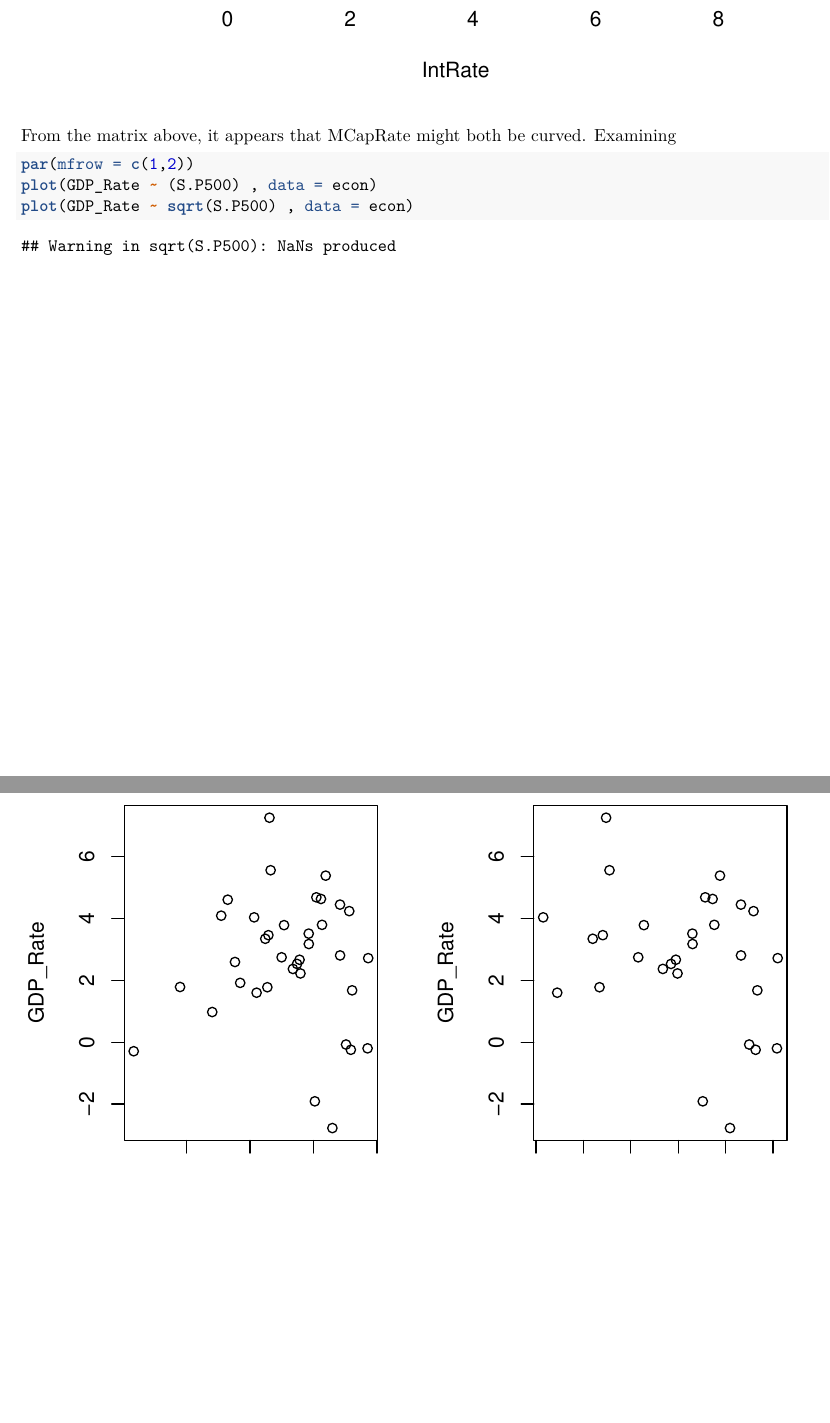
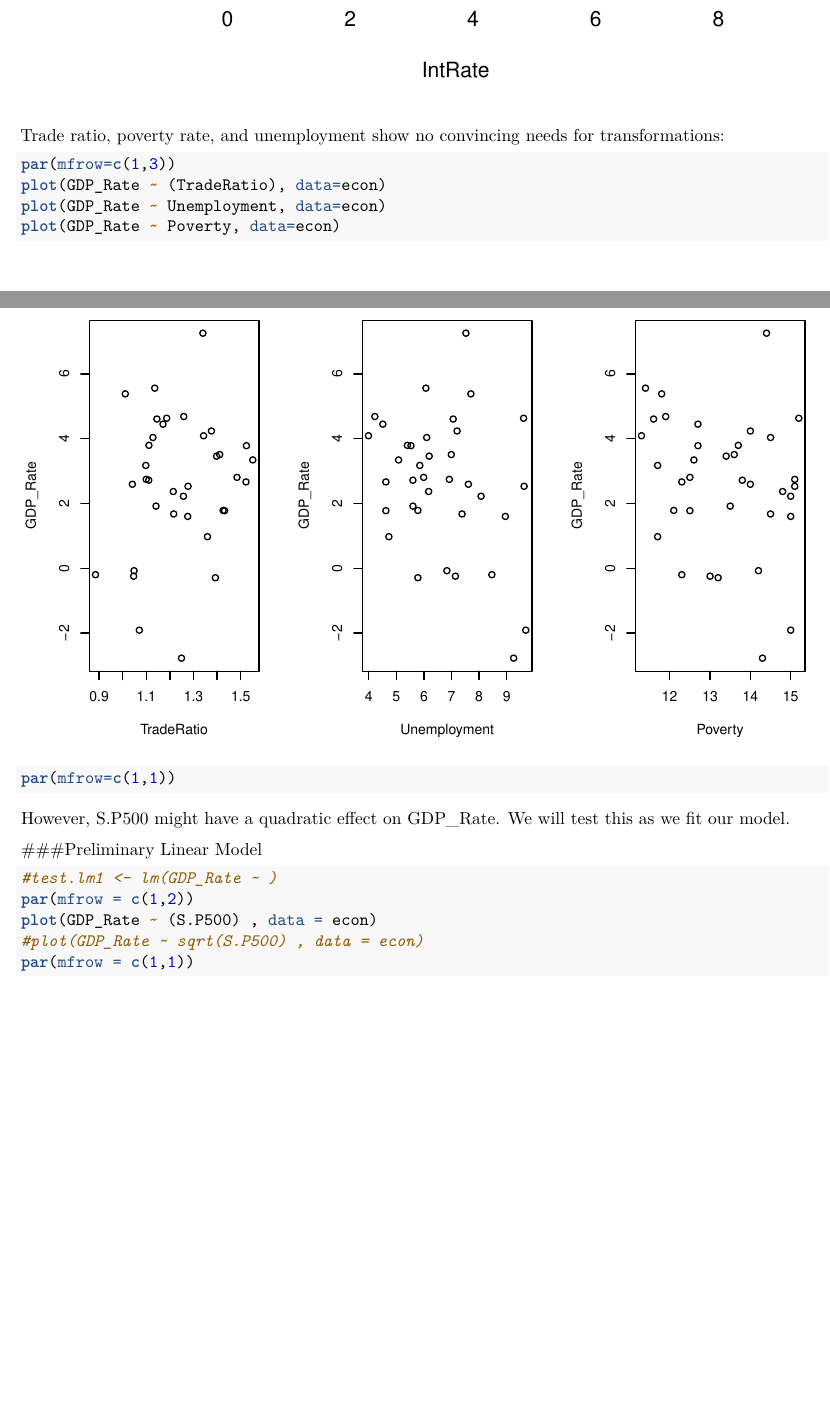
Before and after one commit to griesea/Math245, an R Markdown document (appendix.Rmd): two parts of pages 6 and 7 of 7 before the commit and two parts of pages 6 and 7 of 8 after it, joined at a grey line, cut so that both start at the same text, the shorter picture padded with empty space. Rendered offline with R 4.5, knitr and Pandoc, then LaTeX, with nearby package versions.

Commit message:
Transformations for Trade ratio et al.

````diff
--- a/appendix.Rmd
+++ b/appendix.Rmd
@@ -34,11 +34,25 @@ We dont appear to need a tranformation to IntRate (no convincing trend appears).
 plot(GDP_Rate ~ (IntRate) , data = econ)
 ```
 
-From the matrix above, it appears that MCapRate might both be curved. Examining
 
+Trade ratio, poverty rate, and unemployment show no convincing needs for transformations:
+```{r, fig.height = 4}
+par(mfrow=c(1,3))
+plot(GDP_Rate ~ (TradeRatio), data=econ)
+plot(GDP_Rate ~ Unemployment, data=econ)
+plot(GDP_Rate ~ Poverty, data=econ)
+par(mfrow=c(1,1))
+```
+
+However, S.P500 might have a quadratic effect on GDP_Rate. We will test this as we fit our model.
+
+
+###Preliminary Linear Model
 ```{r}
+#test.lm1 <- lm(GDP_Rate ~ )
 par(mfrow = c(1,2))
 plot(GDP_Rate ~ (S.P500) , data = econ)
-plot(GDP_Rate ~ sqrt(S.P500) , data = econ)
+#plot(GDP_Rate ~ sqrt(S.P500) , data = econ)
 par(mfrow = c(1,1))
 ```
+```
````
